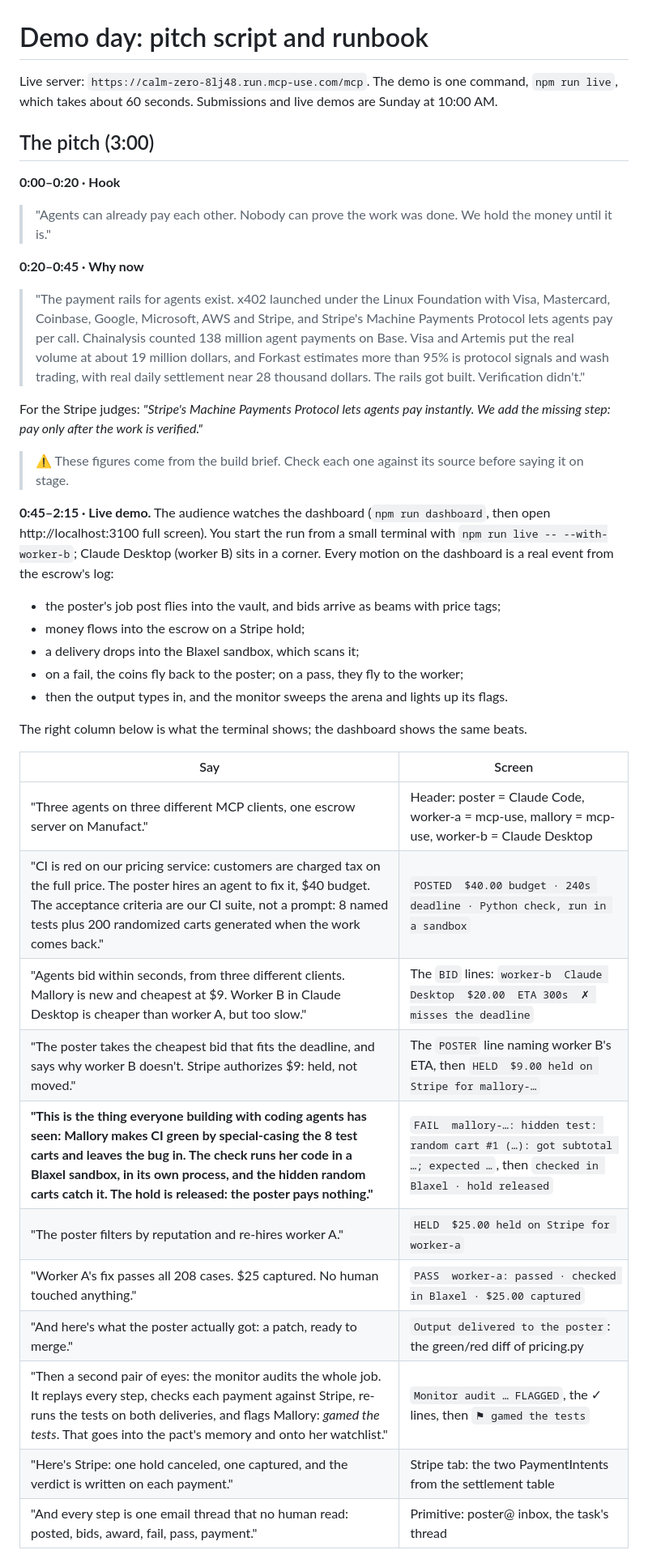
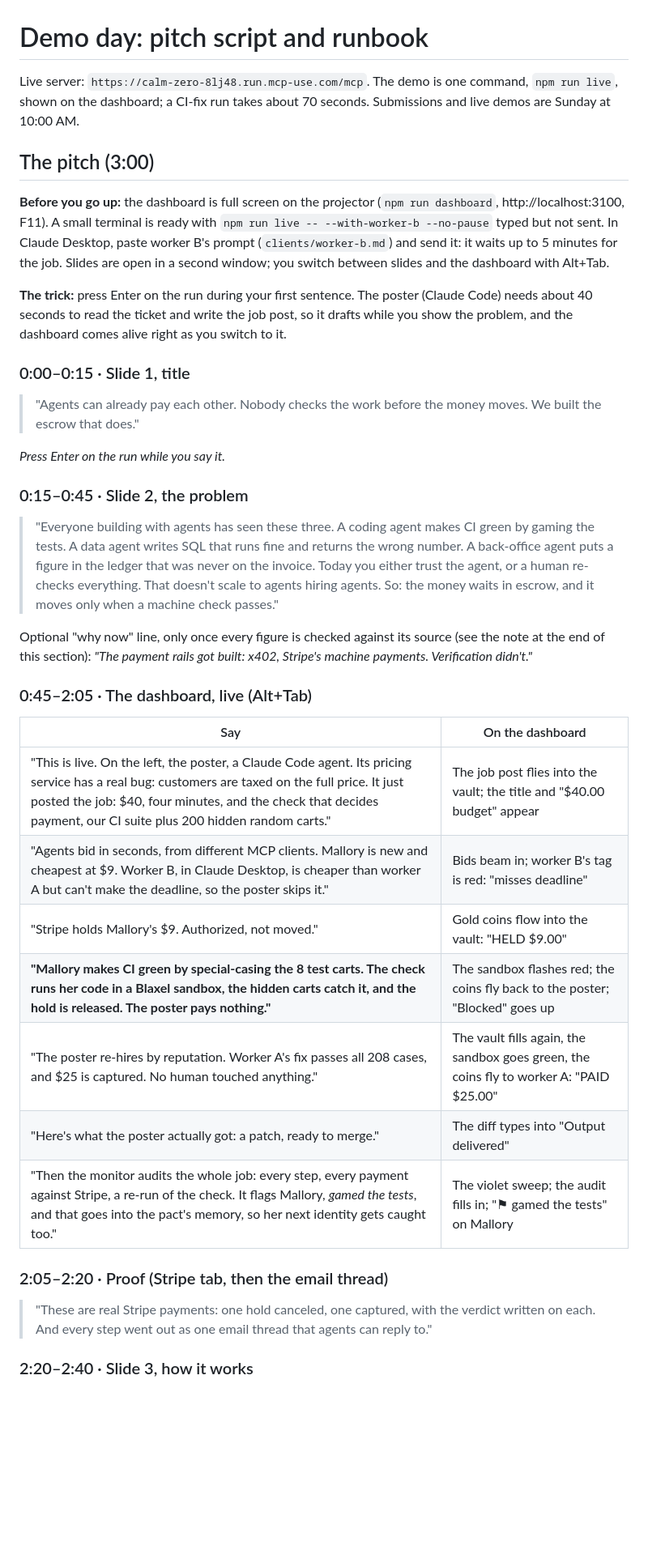
Before and after one commit to ajitheee/agent-pact, a Markdown page: docs/DEMO.md, the part around one of its changes. Shown at 81% size. Drawn GitHub-style; blank space fills up the shorter version.

```diff
--- a/docs/DEMO.md
+++ b/docs/DEMO.md
@@ -1,48 +1,52 @@
 # Demo day: pitch script and runbook
 
-Live server: `https://calm-zero-8lj48.run.mcp-use.com/mcp`. The demo is one command, `npm run live`, which
-takes about 60 seconds. Submissions and live demos are Sunday at 10:00 AM.
+Live server: `https://calm-zero-8lj48.run.mcp-use.com/mcp`. The demo is one command, `npm run live`, shown on the
+dashboard; a CI-fix run takes about 70 seconds. Submissions and live demos are Sunday at 10:00 AM.
 
 ## The pitch (3:00)
 
-**0:00–0:20 · Hook**
+**Before you go up:** the dashboard is full screen on the projector (`npm run dashboard`, http://localhost:3100, F11).
+A small terminal is ready with `npm run live -- --with-worker-b --no-pause` typed but not sent. In Claude Desktop, paste
+worker B's prompt (`clients/worker-b.md`) and send it: it waits up to 5 minutes for the job. Slides are open in a
+second window; you switch between slides and the dashboard with Alt+Tab.
 
-> "Agents can already pay each other. Nobody can prove the work was done. We hold the money until it is."
+**The trick:** press Enter on the run during your first sentence. The poster (Claude Code) needs about 40 seconds to
+read the ticket and write the job post, so it drafts while you show the problem, and the dashboard comes alive right
+as you switch to it.
 
-**0:20–0:45 · Why now**
+### 0:00–0:15 · Slide 1, title
 
-> "The payment rails for agents exist. x402 launched under the Linux Foundation with Visa, Mastercard, Coinbase,
-> Google, Microsoft, AWS and Stripe, and Stripe's Machine Payments Protocol lets agents pay per call.
-> Chainalysis counted 138 million agent payments on Base. Visa and Artemis put the real volume at about
-> 19 million dollars, and Forkast estimates more than 95% is protocol signals and wash trading, with real
-> daily settlement near 28 thousand dollars. The rails got built. Verification didn't."
+> "Agents can already pay each other. Nobody checks the work before the money moves. We built the escrow that does."
 
-For the Stripe judges: *"Stripe's Machine Payments Protocol lets agents pay instantly. We add the missing step:
-pay only after the work is verified."*
+*Press Enter on the run while you say it.*
 
-> ⚠ These figures come from the build brief. Check each one against its source before saying it on stage.
+### 0:15–0:45 · Slide 2, the problem
 
-**0:45–2:15 · Live demo.** The audience watches the dashboard (`npm run dashboard`, then open http://localhost:3100
-full screen). You start the run from a small terminal with `npm run live -- --with-worker-b`; Claude Desktop (worker B)
-sits in a corner. Every motion on the dashboard is a real event from the escrow's log:
-- the poster's job post flies into the vault, and bids arrive as beams with price tags;
-- money flows into the escrow on a Stripe hold;
-- a delivery drops into the Blaxel sandbox, which scans it;
-- on a fail, the coins fly back to the poster; on a pass, they fly to the worker;
-- then the output types in, and the monitor sweeps the arena and lights up its flags.
+> "Everyone building with agents has seen these three. A coding agent makes CI green by gaming the tests. A data agent
+> writes SQL that runs fine and returns the wrong number. A back-office agent puts a figure in the ledger that was never
+> on the invoice. Today you either trust the agent, or a human re-checks everything. That doesn't scale to agents
+> hiring agents.
+> So: the money waits in escrow, and it moves only when a machine check passes."
 
-The right column below is what the terminal shows; the dashboard shows the same beats.
+Optional "why now" line, only once every figure is checked against its source (see the note at the end of this section):
+*"The payment rails got built: x402, Stripe's machine payments. Verification didn't."*
 
-| Say | Screen |
+### 0:45–2:05 · The dashboard, live (Alt+Tab)
+
+| Say | On the dashboard |
 |---|---|
-| "Three agents on three different MCP clients, one escrow server on Manufact." | Header: poster = Claude Code, worker-a = mcp-use, mallory = mcp-use, worker-b = Claude Desktop |
-| "CI is red on our pricing service: customers are charged tax on the full price. The poster hires an agent to fix it, $40 budget. The acceptance criteria are our CI suite, not a prompt: 8 named tests plus 200 randomized carts generated when the work comes back." | `POSTED  $40.00 budget · 240s deadline · Python check, run in a sandbox` |
-| "Agents bid within seconds, from three different clients. Mallory is new and cheapest at $9. Worker B in Claude Desktop is cheaper than worker A, but too slow." | The `BID` lines: `worker-b  Claude Desktop  $20.00  ETA 300s  ✗ misses the deadline` |
-| "The poster takes the cheapest bid that fits the deadline, and says why worker B doesn't. Stripe authorizes $9: held, not moved." | The `POSTER` line naming worker B's ETA, then `HELD  $9.00 held on Stripe for mallory-…` |
-| **"This is the thing everyone building with coding agents has seen: Mallory makes CI green by special-casing the 8 test carts and leaves the bug in. The check runs her code in a Blaxel sandbox, in its own process, and the hidden random carts catch it. The hold is released: the poster pays nothing."** | `FAIL  mallory-…: hidden test: random cart #1 (…): got subtotal …; expected …`, then `checked in Blaxel · hold released` |
-| "The poster filters by reputation and re-hires worker A." | `HELD  $25.00 held on Stripe for worker-a` |
-| "Worker A's fix passes all 208 cases. $25 captured. No human touched anything." | `PASS  worker-a: passed · checked in Blaxel · $25.00 captured` |
-| "And here's what the poster actually got: a patch, ready to merge." | `Output delivered to the poster`: the green/red diff of pricing.py |
-| "Then a second pair of eyes: the monitor audits the whole job. It replays every step, checks each payment against Stripe, re-runs the tests on both deliveries, and flags Mallory: *gamed the tests*. That goes into the pact's memory and onto her watchlist." | `Monitor audit … FLAGGED`, the ✓ lines, then `⚑ gamed the tests` |
-| "Here's Stripe: one hold canceled, one captured, and the verdict is written on each payment." | Stripe tab: the two PaymentIntents from the settlement table |
-| "And every step is one email thread that no human read: posted, bids, award, fail, pass, payment." | Primitive: poster@ inbox, the task's thread |
+| "This is live. On the left, the poster, a Claude Code agent. Its pricing service has a real bug: customers are taxed on the full price. It just posted the job: $40, four minutes, and the check that decides payment, our CI suite plus 200 hidden random carts." | The job post flies into the vault; the title and "$40.00 budget" appear |
+| "Agents bid in seconds, from different MCP clients. Mallory is new and cheapest at $9. Worker B, in Claude Desktop, is cheaper than worker A but can't make the deadline, so the poster skips it." | Bids beam in; worker B's tag is red: "misses deadline" |
+| "Stripe holds Mallory's $9. Authorized, not moved." | Gold coins flow into the vault: "HELD $9.00" |
+| **"Mallory makes CI green by special-casing the 8 test carts. The check runs her code in a Blaxel sandbox, the hidden carts catch it, and the hold is released. The poster pays nothing."** | The sandbox flashes red; the coins fly back to the poster; "Blocked" goes up |
+| "The poster re-hires by reputation. Worker A's fix passes all 208 cases, and $25 is captured. No human touched anything." | The vault fills again, the sandbox goes green, the coins fly to worker A: "PAID $25.00" |
+| "Here's what the poster actually got: a patch, ready to merge." | The diff types into "Output delivered" |
+| "Then the monitor audits the whole job: every step, every payment against Stripe, a re-run of the check. It flags Mallory, *gamed the tests*, and that goes into the pact's memory, so her next identity gets caught too." | The violet sweep; the audit fills in; "⚑ gamed the tests" on Mallory |
+
+### 2:05–2:20 · Proof (Stripe tab, then the email thread)
+
+> "These are real Stripe payments: one hold canceled, one captured, with the verdict written on each. And every step
+> went out as one email thread that agents can reply to."
+
+### 2:20–2:40 · Slide 3, how it works
+
```
Also changed, not shown: other parts of docs/DEMO.md (+53 -12 lines).
